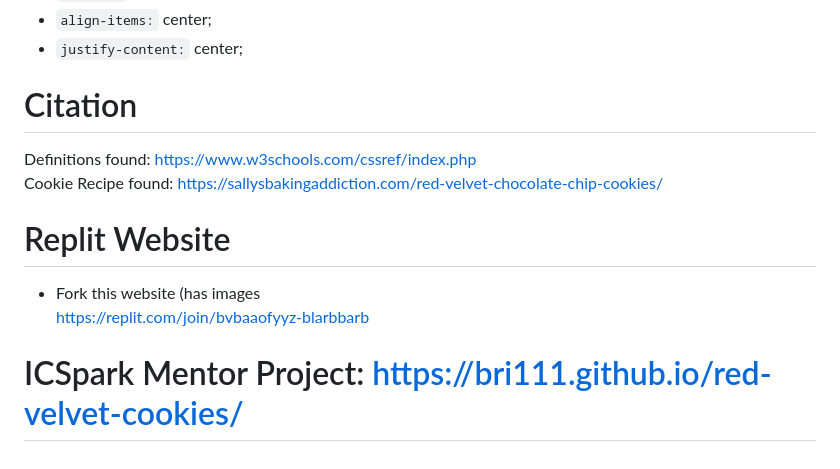
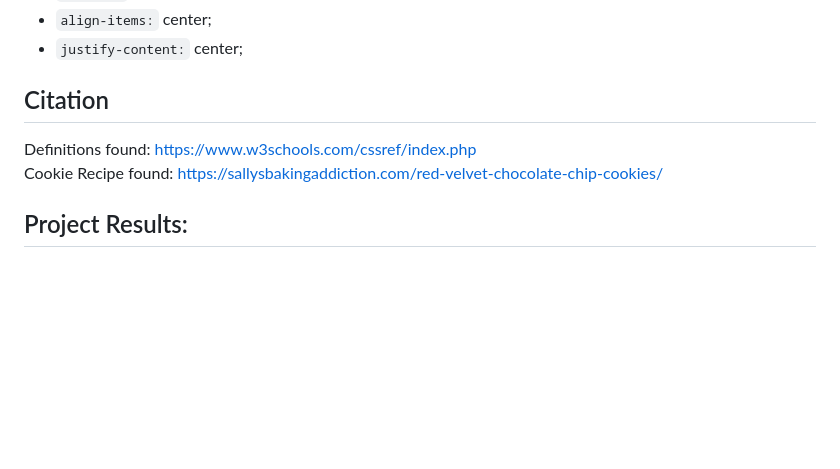
Before and after one commit to bri111/bri111.github.io-ICSpark-Mentor-Project-, a Markdown page: README.md, the part around the change printed below. Drawn GitHub-style; blank space fills up the shorter version.

````diff
--- a/README.md
+++ b/README.md
@@ -140,11 +140,9 @@ Use the CSS properties above to design your website in the CSS file
   - ```justify-content:``` center;
 
 
-# Citation
+## Citation
 Definitions found: https://www.w3schools.com/cssref/index.php
 <br>Cookie Recipe found: https://sallysbakingaddiction.com/red-velvet-chocolate-chip-cookies/
 
-# Replit Website
-* Fork this website (has images
-<br>https://replit.com/join/bvbaaofyyz-blarbbarb
-# ICSpark Mentor Project: https://bri111.github.io/red-velvet-cookies/
+
+## Project Results:
````
Also changed, not shown: other parts of README.md (+6 -6 lines).
